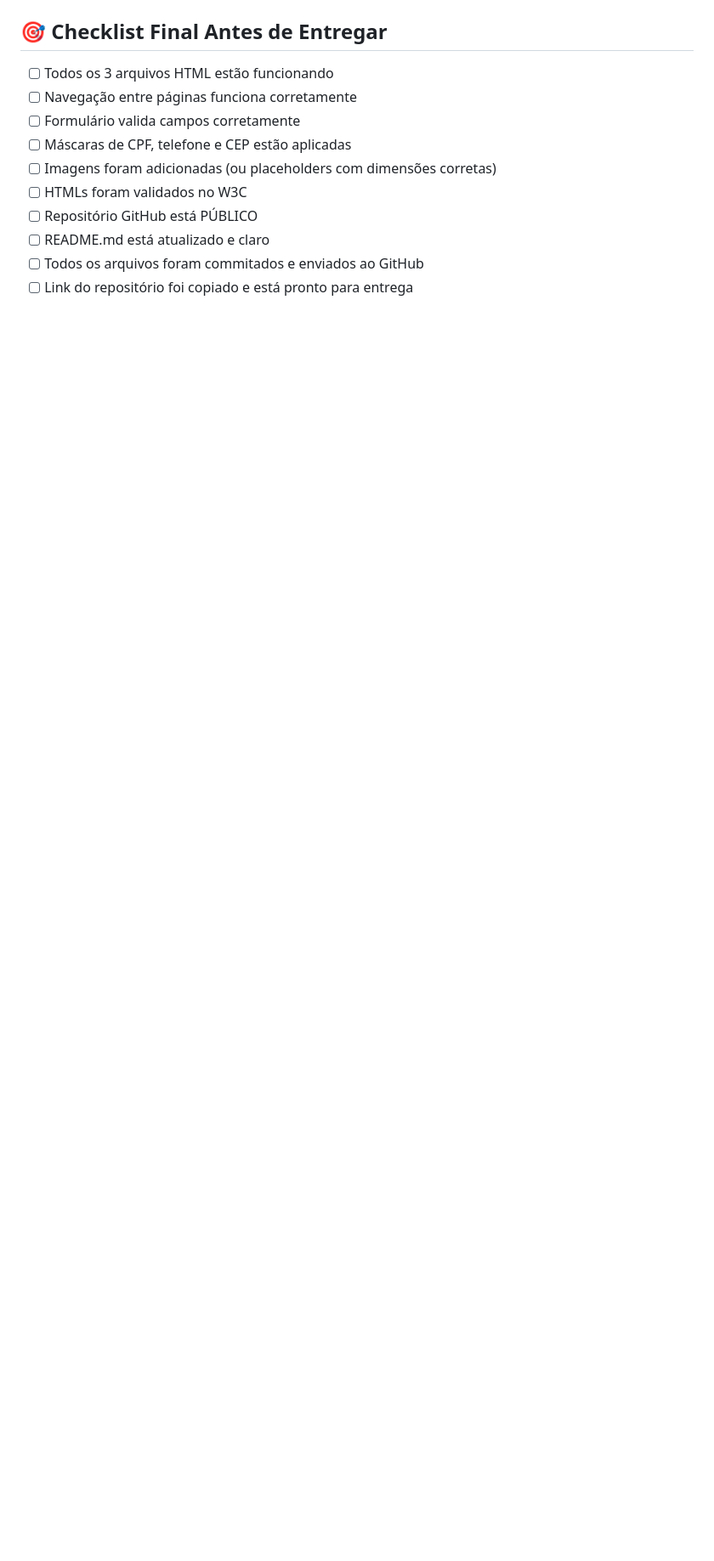
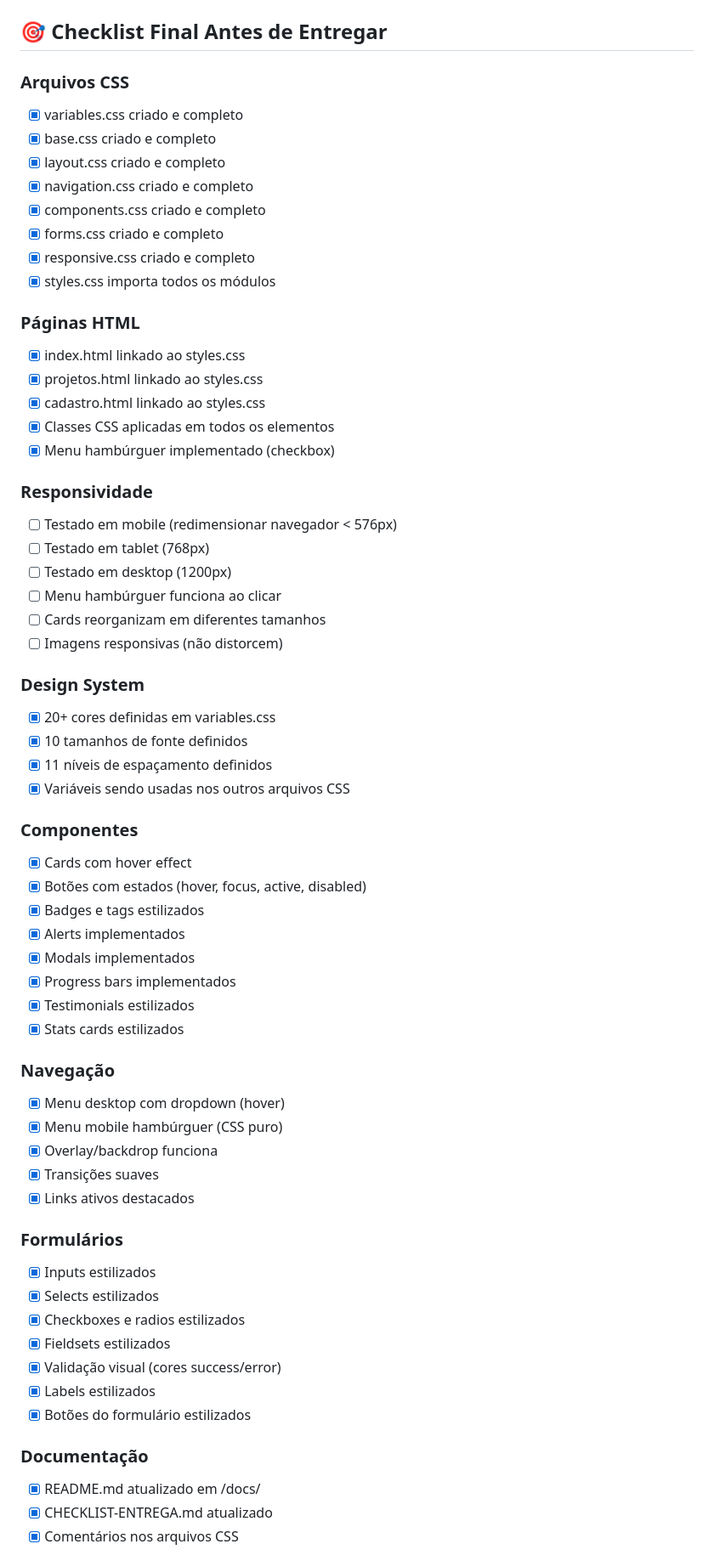
Before and after one commit to schontz0310/Desenvolvimento-Front-End-Para-Web---Turma_004, a Markdown page: docs/CHECKLIST-ENTREGA.md, the part around one of its changes. Shown at 85% size. Rendered like a GitHub page; blank space fills up the shorter version.

```diff
--- a/docs/CHECKLIST-ENTREGA.md
+++ b/docs/CHECKLIST-ENTREGA.md
@@ -99,13 +190,65 @@ git push -u origin main
 
 ## 🎯 Checklist Final Antes de Entregar
 
-- [ ] Todos os 3 arquivos HTML estão funcionando
-- [ ] Navegação entre páginas funciona corretamente
-- [ ] Formulário valida campos corretamente
-- [ ] Máscaras de CPF, telefone e CEP estão aplicadas
-- [ ] Imagens foram adicionadas (ou placeholders com dimensões corretas)
-- [ ] HTMLs foram validados no W3C
-- [ ] Repositório GitHub está PÚBLICO
-- [ ] README.md está atualizado e claro
-- [ ] Todos os arquivos foram commitados e enviados ao GitHub
-- [ ] Link do repositório foi copiado e está pronto para entrega
+### Arquivos CSS
+- [x] variables.css criado e completo
+- [x] base.css criado e completo
+- [x] layout.css criado e completo
+- [x] navigation.css criado e completo
+- [x] components.css criado e completo
+- [x] forms.css criado e completo
+- [x] responsive.css criado e completo
+- [x] styles.css importa todos os módulos
+
+### Páginas HTML
+- [x] index.html linkado ao styles.css
+- [x] projetos.html linkado ao styles.css
+- [x] cadastro.html linkado ao styles.css
+- [x] Classes CSS aplicadas em todos os elementos
+- [x] Menu hambúrguer implementado (checkbox)
+
+### Responsividade
+- [ ] Testado em mobile (redimensionar navegador < 576px)
+- [ ] Testado em tablet (768px)
+- [ ] Testado em desktop (1200px)
+- [ ] Menu hambúrguer funciona ao clicar
+- [ ] Cards reorganizam em diferentes tamanhos
+- [ ] Imagens responsivas (não distorcem)
+
+### Design System
+- [x] 20+ cores definidas em variables.css
+- [x] 10 tamanhos de fonte definidos
+- [x] 11 níveis de espaçamento definidos
+- [x] Variáveis sendo usadas nos outros arquivos CSS
+
+### Componentes
+- [x] Cards com hover effect
+- [x] Botões com estados (hover, focus, active, disabled)
+- [x] Badges e tags estilizados
+- [x] Alerts implementados
+- [x] Modals implementados
+- [x] Progress bars implementados
+- [x] Testimonials estilizados
+- [x] Stats cards estilizados
+
+### Navegação
+- [x] Menu desktop com dropdown (hover)
+- [x] Menu mobile hambúrguer (CSS puro)
+- [x] Overlay/backdrop funciona
+- [x] Transições suaves
+- [x] Links ativos destacados
+
+### Formulários
+- [x] Inputs estilizados
+- [x] Selects estilizados
+- [x] Checkboxes e radios estilizados
+- [x] Fieldsets estilizados
+- [x] Validação visual (cores success/error)
+- [x] Labels estilizados
+- [x] Botões do formulário estilizados
+
+### Documentação
+- [x] README.md atualizado em /docs/
+- [x] CHECKLIST-ENTREGA.md atualizado
+- [x] Comentários nos arquivos CSS
+
```
Also changed, not shown: other parts of docs/CHECKLIST-ENTREGA.md (+259 -95 lines).
